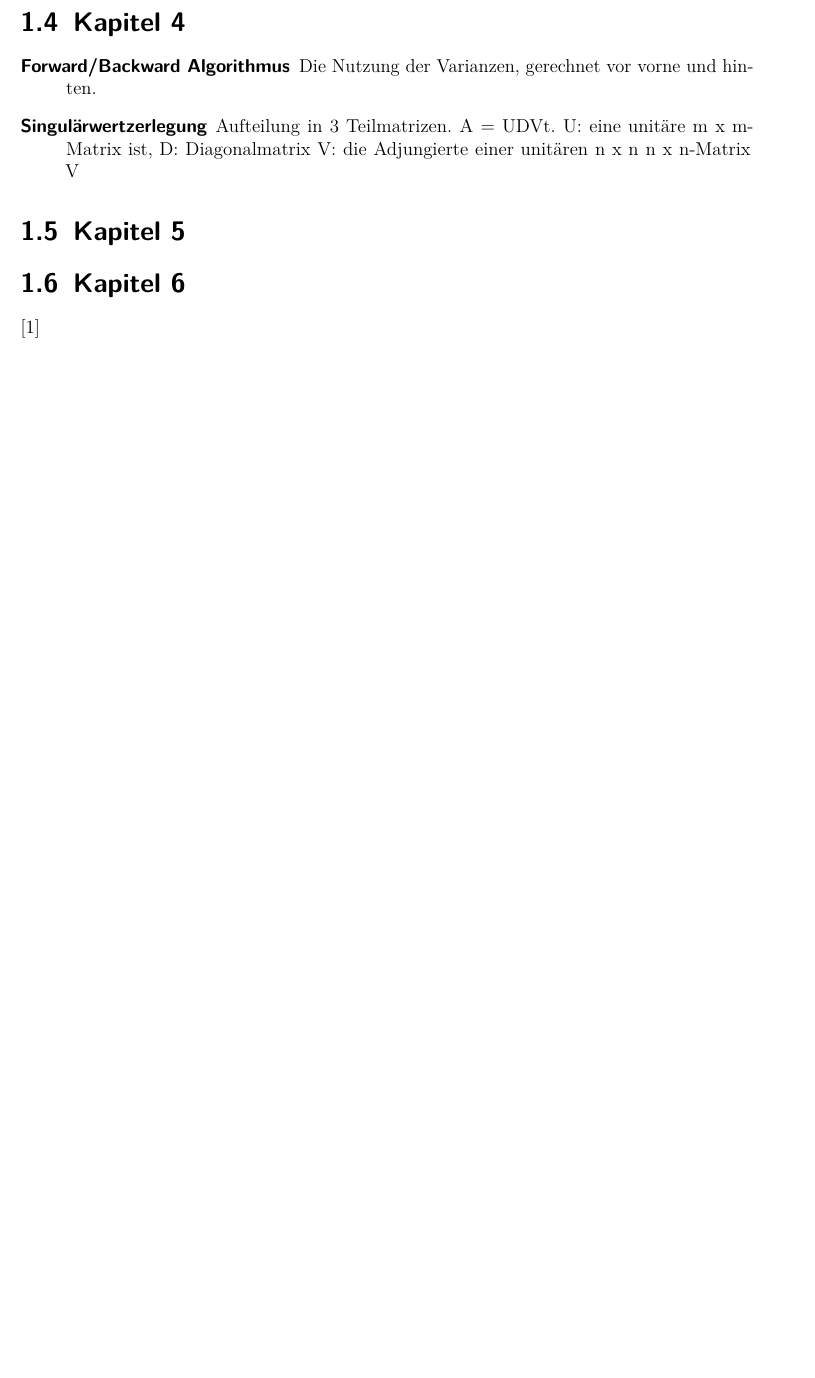
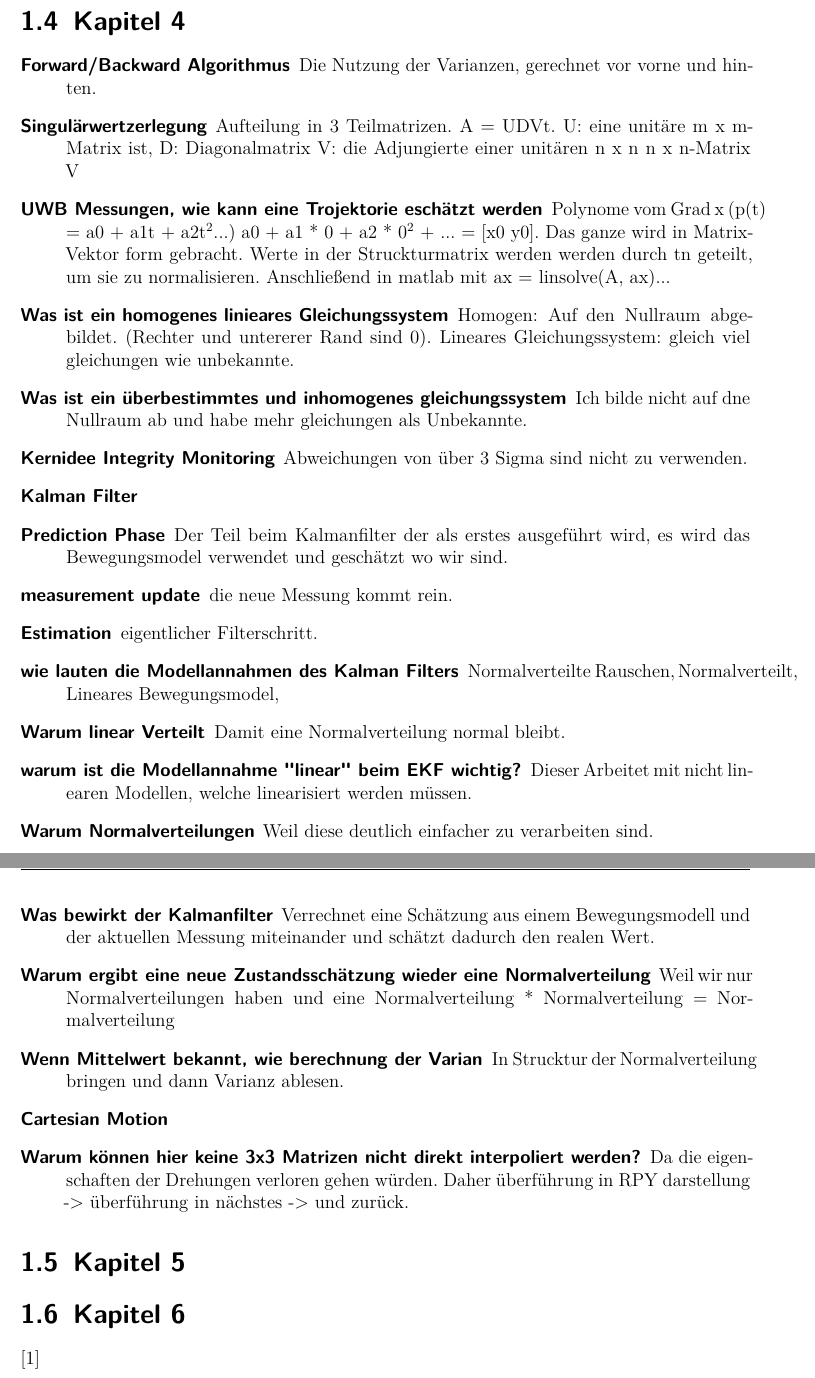
Before and after one commit to worldpotato/MSN-FAQ, a LaTeX thesis (00_master.tex, which reads content/02_faq.tex): part of page 8 of 9 before the commit and two parts of pages 8 and 9 of 10 after it, the two joined at a grey line, cut so that both start at the same text, the shorter picture padded with empty space. Compiled offline with pdfLaTeX.

Commit message:
Some FAQ from 15.05.19

```diff
--- a/content/02_faq.tex
+++ b/content/02_faq.tex
@@ -134,6 +138,23 @@ Gegeben sei eine 3 x 3 Matrix. Wie kann überprüft werden, ob es sich um eine R
 \begin{description}
 	\item[Forward/Backward Algorithmus] Die Nutzung der Varianzen, gerechnet vor vorne und hinten.
 	\item[Singulärwertzerlegung] Aufteilung in 3 Teilmatrizen. A = UDVt. U: eine unitäre  m x m-Matrix ist, D: Diagonalmatrix V:  die Adjungierte einer unitären n x n  n x n-Matrix V
+	\item[UWB Messungen, wie kann eine Trojektorie eschätzt werden] Polynome vom Grad x (p(t) = a0 + a1t + a2t$^2$...) a0 + a1 * 0 + a2 * 0$^2$ + ... = [x0 y0]. Das ganze wird in Matrix-Vektor form gebracht.  Werte in der Struckturmatrix werden werden durch tn geteilt, um sie zu normalisieren. Anschließend in matlab mit ax = linsolve(A, ax)...
+	\item[Was ist ein homogenes linieares Gleichungssystem] Homogen: Auf den Nullraum abgebildet. (Rechter und untererer Rand sind 0). Lineares Gleichungssystem: gleich viel gleichungen wie unbekannte.
+	\item[Was ist ein überbestimmtes und inhomogenes gleichungssystem] Ich bilde nicht auf dne Nullraum ab und habe mehr gleichungen als Unbekannte.
+	\item[Kernidee Integrity Monitoring] Abweichungen von über 3 Sigma sind nicht zu verwenden.
+\item[Kalman Filter]
+	\item[Prediction Phase] Der Teil beim Kalmanfilter der als erstes ausgeführt wird, es wird das Bewegungsmodel verwendet und geschätzt wo wir sind.
+	\item[measurement update] die neue Messung kommt rein.
+	\item[Estimation] eigentlicher Filterschritt.
+	\item[wie lauten die Modellannahmen des Kalman Filters] Normalverteilte Rauschen, Normalverteilt, Lineares Bewegungsmodel,
+	\item[Warum linear Verteilt] Damit eine Normalverteilung normal bleibt.
+	\item[warum ist die Modellannahme "linear" beim EKF wichtig?] Dieser Arbeitet mit nicht linearen Modellen, welche linearisiert werden müssen.
+	\item[Warum Normalverteilungen] Weil diese deutlich einfacher zu verarbeiten sind.
+	\item[Was bewirkt der Kalmanfilter] Verrechnet eine Schätzung aus einem Bewegungsmodell und der aktuellen Messung miteinander und schätzt dadurch den realen Wert.
+	\item[Warum ergibt eine neue Zustandsschätzung wieder eine Normalverteilung] Weil wir nur Normalverteilungen haben und eine Normalverteilung * Normalverteilung = Normalverteilung
+	\item[Wenn Mittelwert bekannt, wie berechnung der Varian] In Strucktur der Normalverteilung bringen und dann Varianz ablesen.
+	\item[Cartesian Motion]
+	\item[Warum können hier keine 3x3 Matrizen nicht direkt interpoliert werden?] Da die eigenschaften der Drehungen verloren gehen würden. Daher überführung in RPY darstellung -> überführung in nächstes -> und zurück.
 \end{description}
 
 \section{Kapitel 5}
```
Also changed, not shown: content/02_faq.tex (8 more changed lines).
